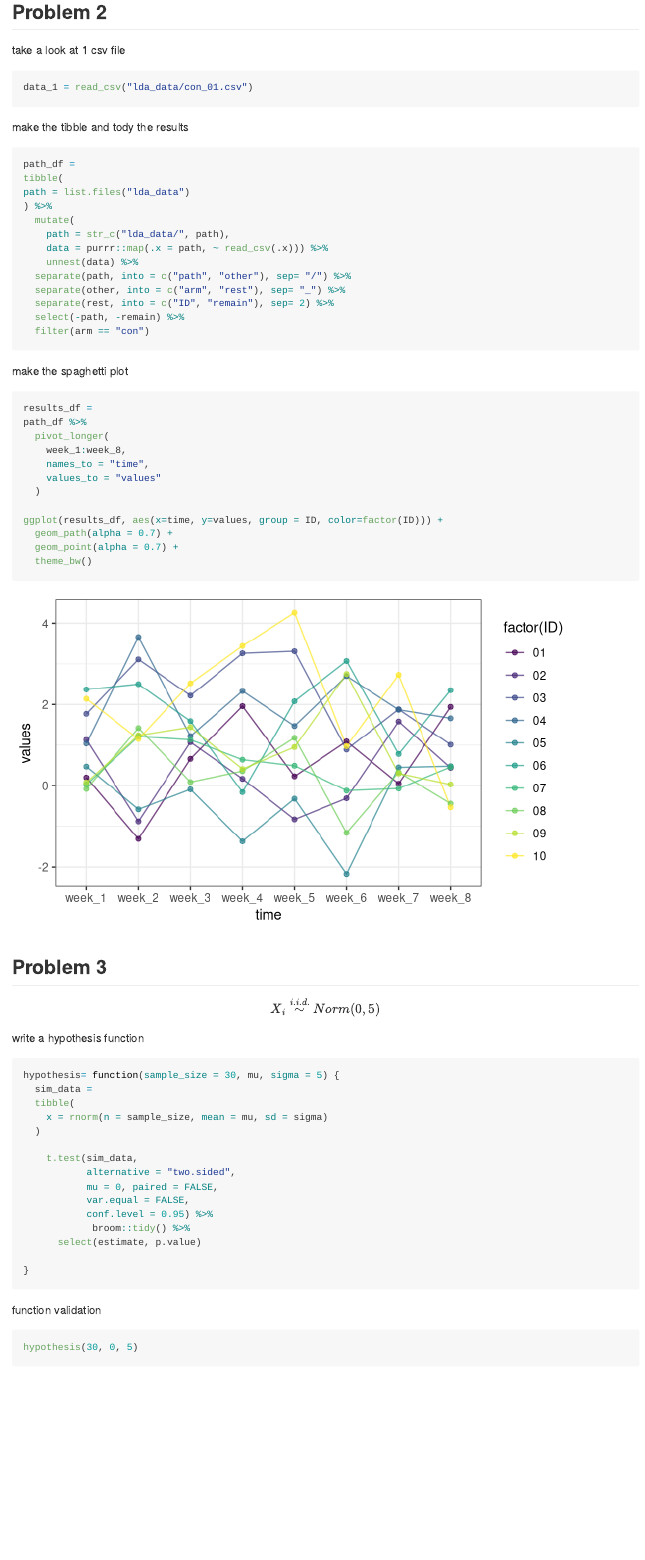
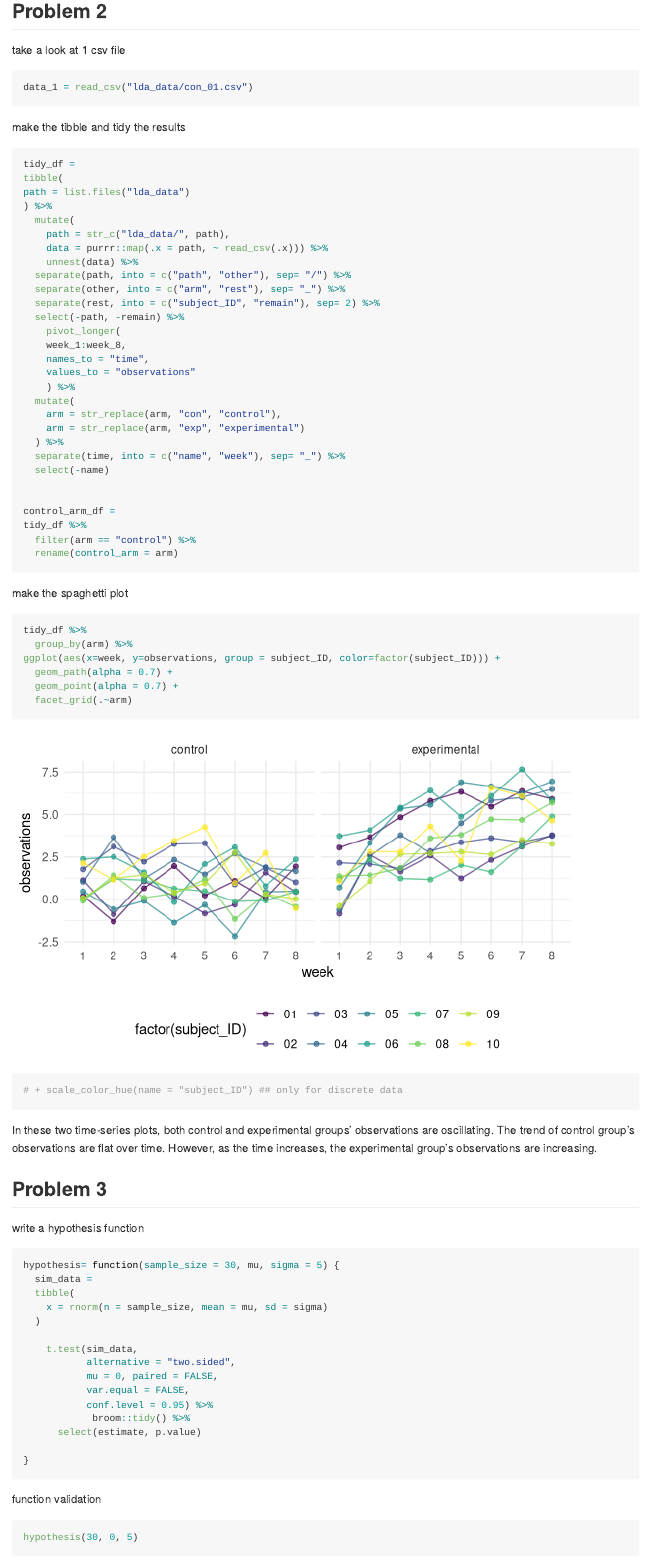
Before and after one commit to anna0609/p8105_hw5_mb4757, an R Markdown document (p8105_hw5_mb4757.Rmd): the page in a window 1100 px wide, from 2460 px down before the commit and from 2500 px down after it, so that both start at the same text. Rendered offline with R 4.5, knitr and Pandoc, with nearby package versions; code that draws random numbers runs with fixed seeds of ours; some code elsewhere in the file could not run offline; long lines of code are wrapped.

Commit message:
fix all the problems

````diff
--- a/p8105_hw5_mb4757.Rmd
+++ b/p8105_hw5_mb4757.Rmd
@@ -122,9 +122,9 @@ take a look at 1 csv file
 data_1 = read_csv("lda_data/con_01.csv")
 ```
 
-make the tibble and tody the results
+make the tibble and tidy the results
 ```{r, message=FALSE}
-path_df =
+tidy_df =
 tibble(
 path = list.files("lda_data")
 ) %>%
@@ -134,33 +134,44 @@ path = list.files("lda_data")
     unnest(data) %>%
   separate(path, into = c("path", "other"), sep= "/") %>%
   separate(other, into = c("arm", "rest"), sep= "_") %>%
-  separate(rest, into = c("ID", "remain"), sep= 2) %>%
+  separate(rest, into = c("subject_ID", "remain"), sep= 2) %>%
   select(-path, -remain) %>%
-  filter(arm == "con")
+    pivot_longer(
+    week_1:week_8,
+    names_to = "time",
+    values_to = "observations"
+    ) %>%
+  mutate(
+    arm = str_replace(arm, "con", "control"),
+    arm = str_replace(arm, "exp", "experimental")
+  ) %>%
+  separate(time, into = c("name", "week"), sep= "_") %>%
+  select(-name)
 
+
+control_arm_df =
+tidy_df %>%
+  filter(arm == "control") %>%
+  rename(control_arm = arm)
 ```
 
 make the spaghetti plot
 ```{r, message=FALSE}
-results_df =
-path_df %>%
-  pivot_longer(
-    week_1:week_8,
-    names_to = "time",
-    values_to = "values"
-  )
 
-ggplot(results_df, aes(x=time, y=values, group = ID, color=factor(ID))) +
+tidy_df %>%
+  group_by(arm) %>%
+ggplot(aes(x=week, y=observations, group = subject_ID, color=factor(subject_ID))) +
   geom_path(alpha = 0.7) +
   geom_point(alpha = 0.7) +
-  theme_bw()
+  facet_grid(.~arm)
+
+# + scale_color_hue(name = "subject_ID") ## only for discrete data
 ```
 
+In these two time-series plots, both control and experimental groups' observations are oscillating. The trend of control group's observations are flat over time. However, as the time increases, the experimental group's observations are increasing.
 
 
 ## Problem 3
-
-$$X_i \stackrel{i.i.d.}{\sim} Norm(0,5)$$
 
 write a hypothesis function
 ```{r, message=FALSE}
````
Also changed, not shown: p8105_hw5_mb4757.md, p8105_hw5_mb4757_files/figure-gfm/unnamed-chunk-14-1.png, p8105_hw5_mb4757_files/figure-gfm/unnamed-chunk-15-1.png, p8105_hw5_mb4757_files/figure-gfm/unnamed-chunk-9-1.png, p8105_hw5_mb4757.Rmd (28 more changed lines).
